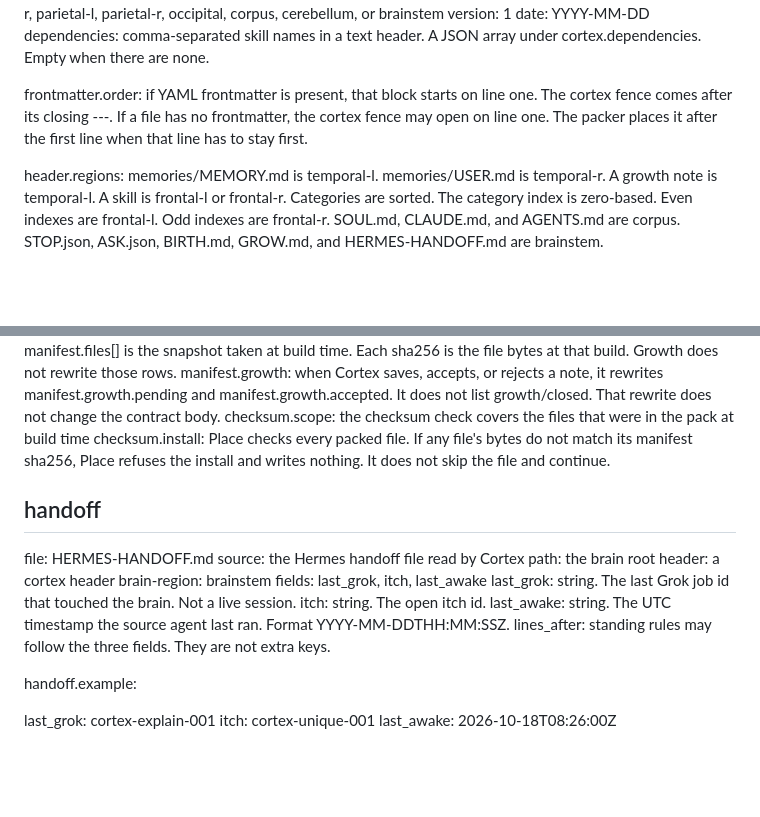
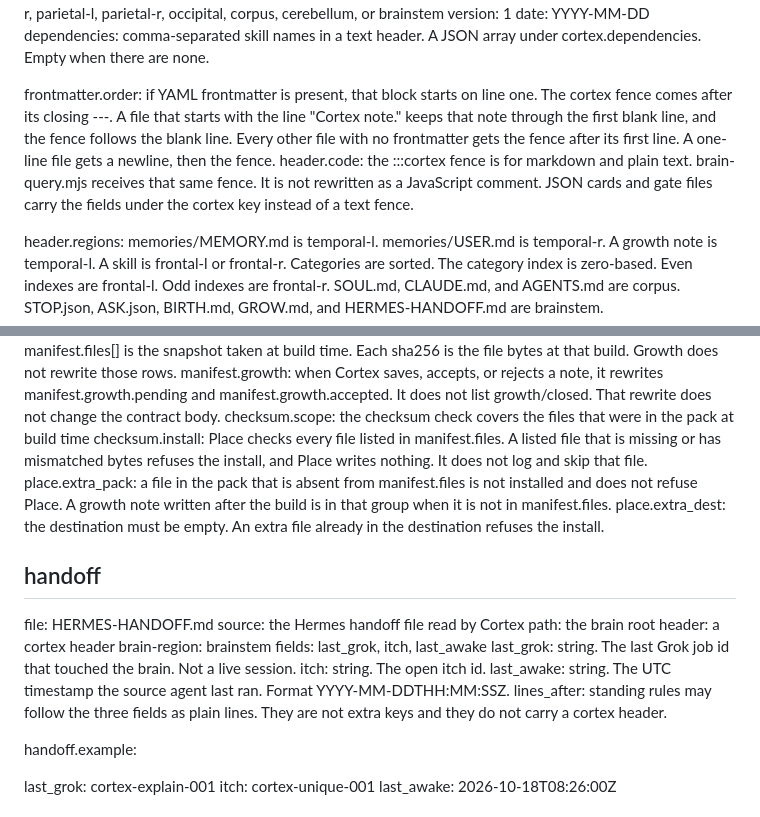
Before and after one commit to Dnasty007/cortex, a Markdown page: CORTEX-SPEC.md, 2 parts joined by grey strips. Drawn GitHub-style; blank space fills up the shorter version.

```diff
--- a/CORTEX-SPEC.md
+++ b/CORTEX-SPEC.md
@@ -65,7 +69,8 @@ version: 1
 date: YYYY-MM-DD
 dependencies: comma-separated skill names in a text header. A JSON array under cortex.dependencies. Empty when there are none.
 
-frontmatter.order: if YAML frontmatter is present, that block starts on line one. The cortex fence comes after its closing ---. If a file has no frontmatter, the cortex fence may open on line one. The packer places it after the first line when that line has to stay first.
+frontmatter.order: if YAML frontmatter is present, that block starts on line one. The cortex fence comes after its closing ---. A file that starts with the line "Cortex note." keeps that note through the first blank line, and the fence follows the blank line. Every other file with no frontmatter gets the fence after its first line. A one-line file gets a newline, then the fence.
+header.code: the :::cortex fence is for markdown and plain text. brain-query.mjs receives that same fence. It is not rewritten as a JavaScript comment. JSON cards and gate files carry the fields under the cortex key instead of a text fence.
 
 header.regions: memories/MEMORY.md is temporal-l. memories/USER.md is temporal-r. A growth note is temporal-l. A skill is frontal-l or frontal-r. Categories are sorted. The category index is zero-based. Even indexes are frontal-l. Odd indexes are frontal-r. SOUL.md, CLAUDE.md, and AGENTS.md are corpus. STOP.json, ASK.json, BIRTH.md, GROW.md, and HERMES-HANDOFF.md are brainstem.
 
@@ -181,7 +188,9 @@ growth.create: the receiving agent writes the notes. The builder does not.
 manifest.snapshot: manifest.files[] is the snapshot taken at build time. Each sha256 is the file bytes at that build. Growth does not rewrite those rows.
 manifest.growth: when Cortex saves, accepts, or rejects a note, it rewrites manifest.growth.pending and manifest.growth.accepted. It does not list growth/closed. That rewrite does not change the contract body.
 checksum.scope: the checksum check covers the files that were in the pack at build time
-checksum.install: Place checks every packed file. If any file's bytes do not match its manifest sha256, Place refuses the install and writes nothing. It does not skip the file and continue.
+checksum.install: Place checks every file listed in manifest.files. A listed file that is missing or has mismatched bytes refuses the install, and Place writes nothing. It does not log and skip that file.
+place.extra_pack: a file in the pack that is absent from manifest.files is not installed and does not refuse Place. A growth note written after the build is in that group when it is not in manifest.files.
+place.extra_dest: the destination must be empty. An extra file already in the destination refuses the install.
 
 ## handoff
 
@@ -194,7 +203,7 @@ fields: last_grok, itch, last_awake
 last_grok: string. The last Grok job id that touched the brain. Not a live session.
 itch: string. The open itch id.
 last_awake: string. The UTC timestamp the source agent last ran. Format YYYY-MM-DDTHH:MM:SSZ.
-lines_after: standing rules may follow the three fields. They are not extra keys.
+lines_after: standing rules may follow the three fields as plain lines. They are not extra keys and they do not carry a cortex header.
 
 handoff.example:
 
```
Also changed, not shown: other parts of CORTEX-SPEC.md (+28 -7 lines).
